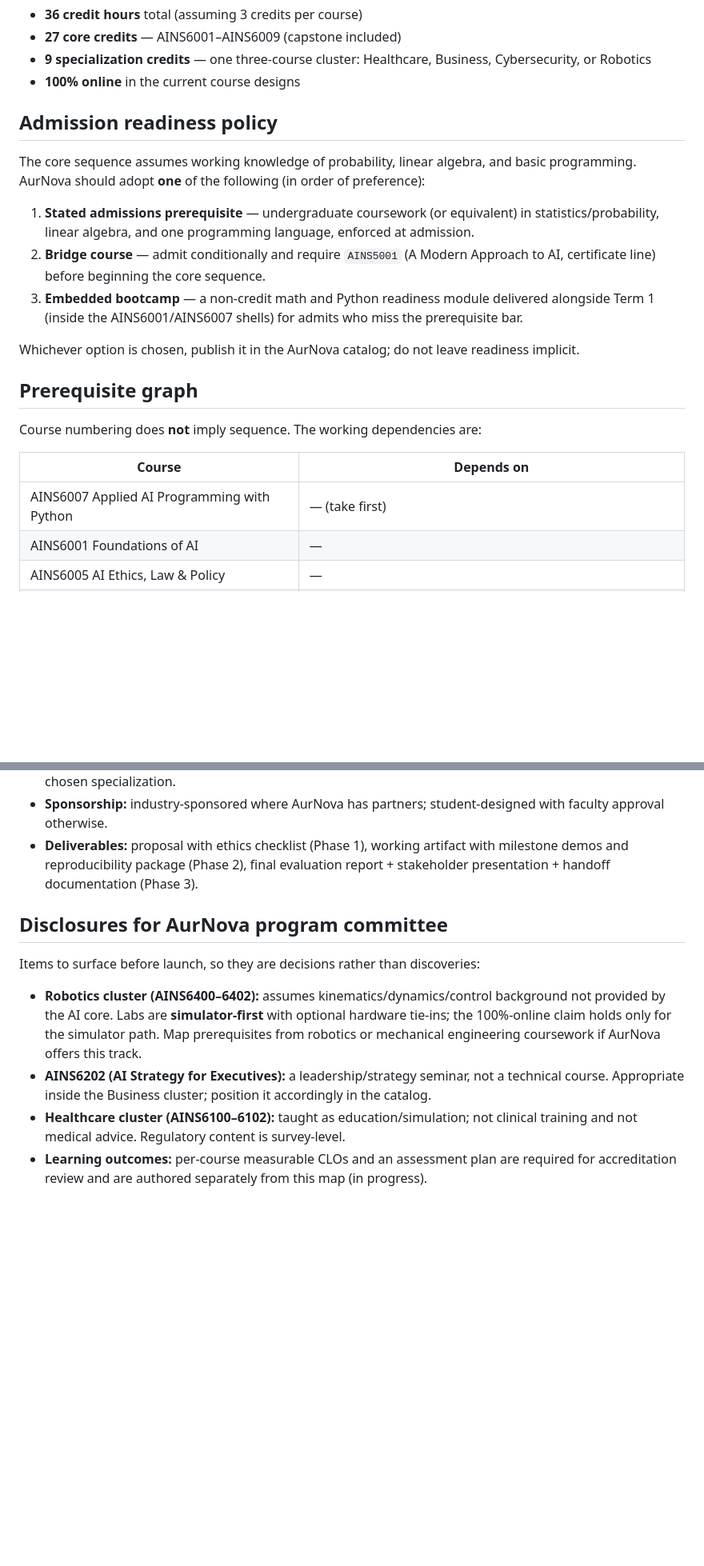
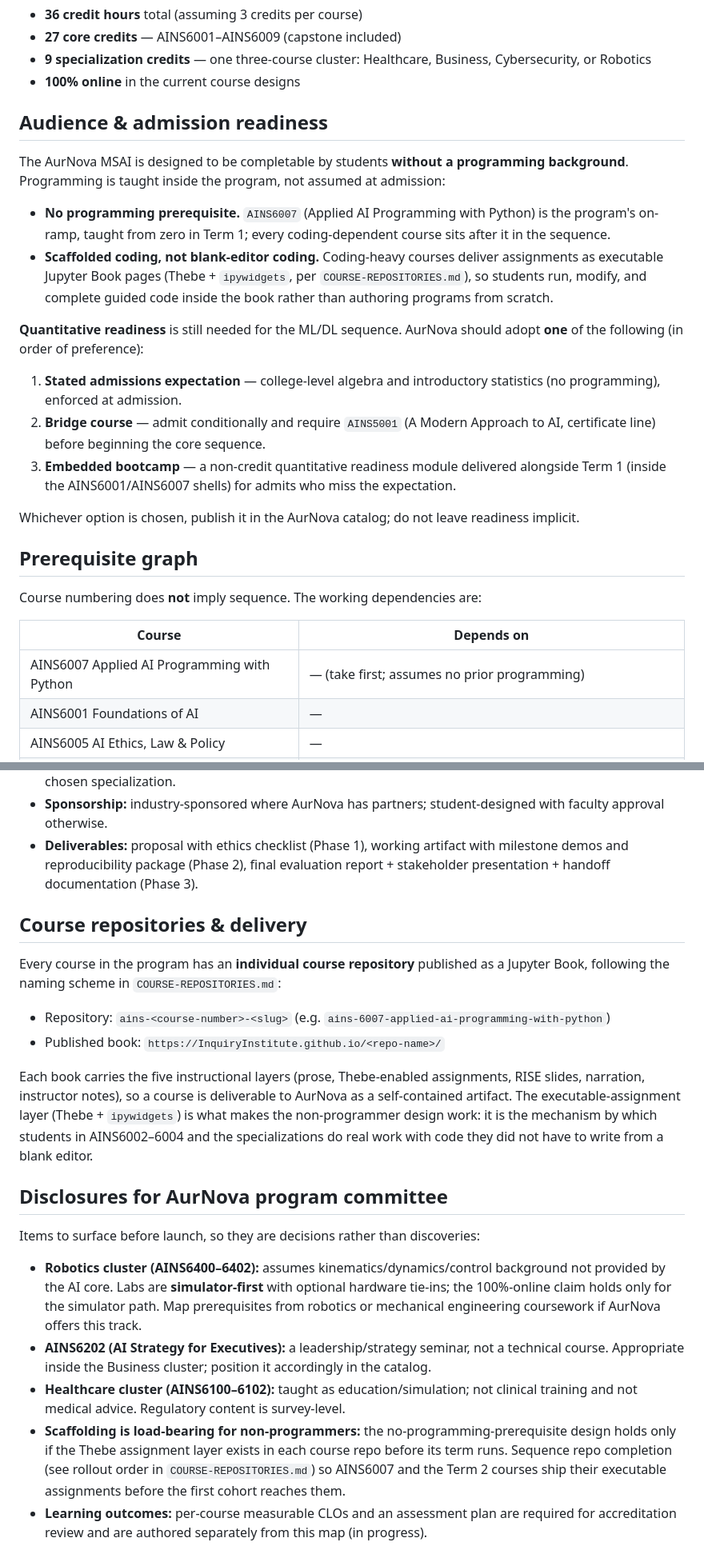
Before and after one commit to CastaliaInstitute/programs, a Markdown page: AURNOVA-MSAI-PROGRAM-MAP.md, 2 parts joined by grey strips. Shown at 80% size. GitHub-like rendering; blank space fills up the shorter version.

Commit message:
AurNova map: non-programming audience, per-course repo delivery
- Replace the admissions section: no programming prerequisite; AINS6007
  is the from-zero on-ramp and coding-heavy courses use scaffolded
  Thebe/ipywidgets assignments. Quantitative readiness options retained
  (math only).
- Add course-repositories section: each course ships as its own
  Jupyter Book repo per COURSE-REPOSITORIES.md, with the executable
  assignment layer called out as the mechanism supporting
  non-programming students.
- Add disclosure: repo rollout must stay ahead of the cohort for the
  no-prerequisite design to hold.

Co-Authored-By: Claude Fable 5 <noreply@anthropic.com>
Claude-Session: https://claude.ai/code/session_01Pf1EsXqGSqWF8CkAeBjBfb

```diff
--- a/AURNOVA-MSAI-PROGRAM-MAP.md
+++ b/AURNOVA-MSAI-PROGRAM-MAP.md
@@ -12,17 +12,28 @@ document is the recommended assembly, not a contractual constraint.
 - **9 specialization credits** — one three-course cluster: Healthcare, Business, Cybersecurity, or Robotics
 - **100% online** in the current course designs
 
-## Admission readiness policy
+## Audience & admission readiness
 
-The core sequence assumes working knowledge of probability, linear algebra, and basic
-programming. AurNova should adopt **one** of the following (in order of preference):
+The AurNova MSAI is designed to be completable by students **without a programming
+background**. Programming is taught inside the program, not assumed at admission:
 
-1. **Stated admissions prerequisite** — undergraduate coursework (or equivalent) in
-   statistics/probability, linear algebra, and one programming language, enforced at admission.
+- **No programming prerequisite.** `AINS6007` (Applied AI Programming with Python) is the
+  program's on-ramp, taught from zero in Term 1; every coding-dependent course sits after it
+  in the sequence.
+- **Scaffolded coding, not blank-editor coding.** Coding-heavy courses deliver assignments as
+  executable Jupyter Book pages (Thebe + `ipywidgets`, per `COURSE-REPOSITORIES.md`), so
+  students run, modify, and complete guided code inside the book rather than authoring
+  programs from scratch.
+
+**Quantitative readiness** is still needed for the ML/DL sequence. AurNova should adopt
+**one** of the following (in order of preference):
+
+1. **Stated admissions expectation** — college-level algebra and introductory statistics (no
+   programming), enforced at admission.
 2. **Bridge course** — admit conditionally and require `AINS5001` (A Modern Approach to AI,
    certificate line) before beginning the core sequence.
-3. **Embedded bootcamp** — a non-credit math and Python readiness module delivered alongside
-   Term 1 (inside the AINS6001/AINS6007 shells) for admits who miss the prerequisite bar.
+3. **Embedded bootcamp** — a non-credit quantitative readiness module delivered alongside
+   Term 1 (inside the AINS6001/AINS6007 shells) for admits who miss the expectation.
 
 Whichever option is chosen, publish it in the AurNova catalog; do not leave readiness implicit.
 
@@ -32,7 +43,7 @@ Course numbering does **not** imply sequence. The working dependencies are:
 
 | Course | Depends on |
 | --- | --- |
-| AINS6007 Applied AI Programming with Python | — (take first) |
+| AINS6007 Applied AI Programming with Python | — (take first; assumes no prior programming) |
 | AINS6001 Foundations of AI | — |
 | AINS6005 AI Ethics, Law & Policy | — |
 | AINS6002 Machine Learning & Predictive Modeling | AINS6007, AINS6001 |
@@ -84,6 +95,20 @@ Notes:
   demos and reproducibility package (Phase 2), final evaluation report + stakeholder
   presentation + handoff documentation (Phase 3).
 
+## Course repositories & delivery
+
+Every course in the program has an **individual course repository** published as a Jupyter
+Book, following the naming scheme in `COURSE-REPOSITORIES.md`:
+
+- Repository: `ains-<course-number>-<slug>` (e.g. `ains-6007-applied-ai-programming-with-python`)
+- Published book: `https://InquiryInstitute.github.io/<repo-name>/`
+
+Each book carries the five instructional layers (prose, Thebe-enabled assignments, RISE
+slides, narration, instructor notes), so a course is deliverable to AurNova as a
+self-contained artifact. The executable-assignment layer (Thebe + `ipywidgets`) is what makes
+the non-programmer design work: it is the mechanism by which students in AINS6002–6004 and
+the specializations do real work with code they did not have to write from a blank editor.
+
 ## Disclosures for AurNova program committee
 
 Items to surface before launch, so they are decisions rather than discoveries:
@@ -96,5 +121,9 @@ Items to surface before launch, so they are decisions rather than discoveries:
   course. Appropriate inside the Business cluster; position it accordingly in the catalog.
 - **Healthcare cluster (AINS6100–6102):** taught as education/simulation; not clinical training
   and not medical advice. Regulatory content is survey-level.
+- **Scaffolding is load-bearing for non-programmers:** the no-programming-prerequisite design
+  holds only if the Thebe assignment layer exists in each course repo before its term runs.
+  Sequence repo completion (see rollout order in `COURSE-REPOSITORIES.md`) so AINS6007 and the
+  Term 2 courses ship their executable assignments before the first cohort reaches them.
 - **Learning outcomes:** per-course measurable CLOs and an assessment plan are required for
   accreditation review and are authored separately from this map (in progress).
```
